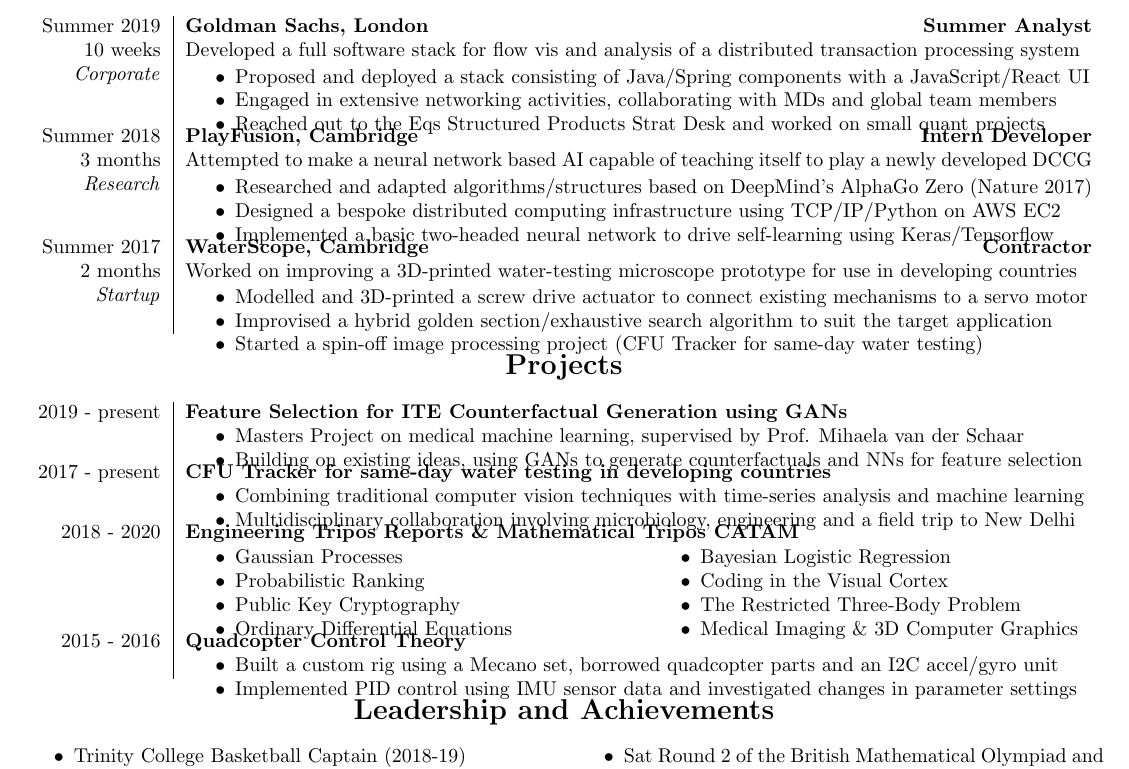
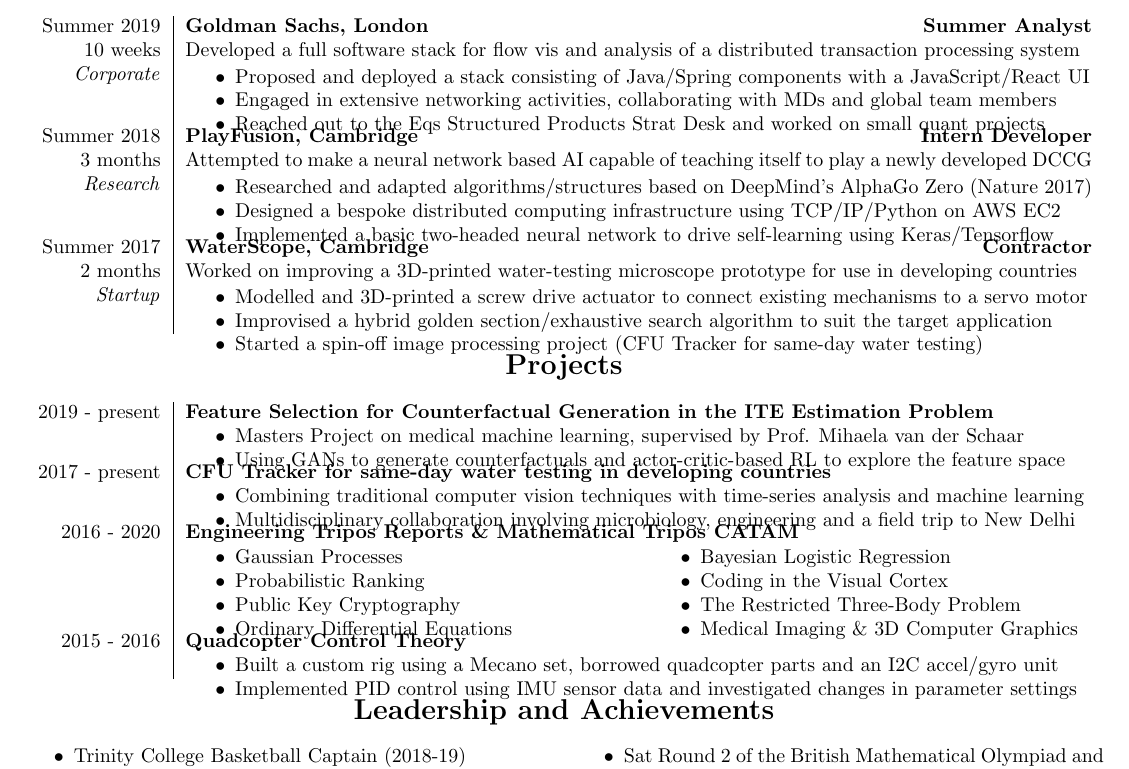
Before and after one commit to alfredclwong/resume, a LaTeX CV (Alfred Wong resume.tex): part of the page, cut so that both start at the same text. Compiled offline with pdfLaTeX.

Commit message:
updated masters project description

```diff
--- a/Alfred Wong resume.tex
+++ b/Alfred Wong resume.tex
@@ -92,10 +92,10 @@
 \section*{Projects}
 \begin{tabularx}{\linewidth}{>{\raggedleft}p{2.2cm}|X X}
 2019 - present & \multicolumn{2}{p{\linegoal}}{
-    \vspace{-2.9mm}\textbf{Feature Selection for ITE Counterfactual Generation using GANs}
+    \vspace{-2.9mm}\textbf{Feature Selection for Counterfactual Generation in the ITE Estimation Problem}
     \begin{compact}
         \item Masters Project on medical machine learning, supervised by Prof. Mihaela van der Schaar
-        \item Building on existing ideas, using GANs to generate counterfactuals and NNs for feature selection
+        \item Using GANs to generate counterfactuals and actor-critic-based RL to explore the feature space
         \vspace{-.5\baselineskip}
     \end{compact}
 }\\
@@ -108,7 +108,7 @@
 		\vspace{-.5\baselineskip}
 	\end{compact}
 }\\
-2018 - 2020 & \multicolumn{2}{l}{\textbf{Engineering Tripos Reports \& Mathematical Tripos CATAM}}\\&
+2016 - 2020 & \multicolumn{2}{l}{\textbf{Engineering Tripos Reports \& Mathematical Tripos CATAM}}\\&
 \begin{compact}
 	\vspace{-.5\baselineskip}
     \item Gaussian Processes
```
Also changed, not shown: Alfred Wong resume.pdf, resume.jpg.
